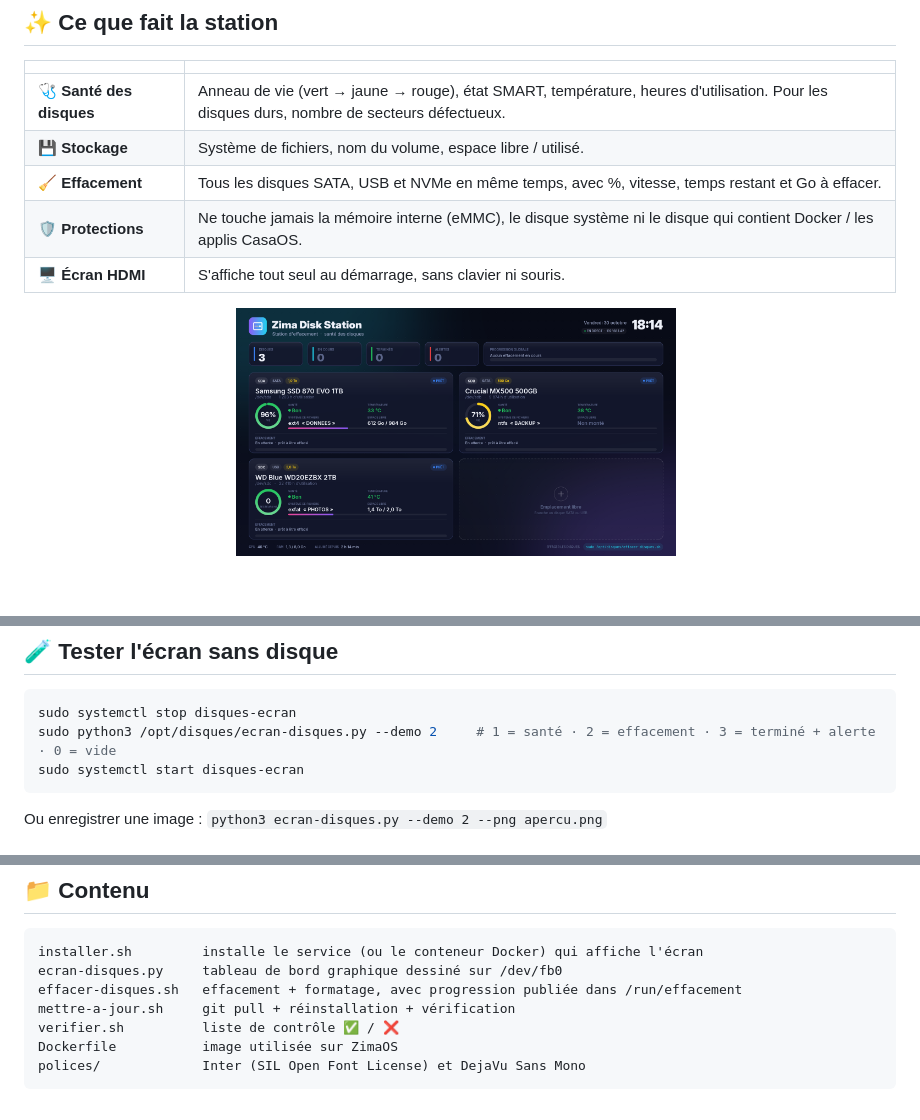
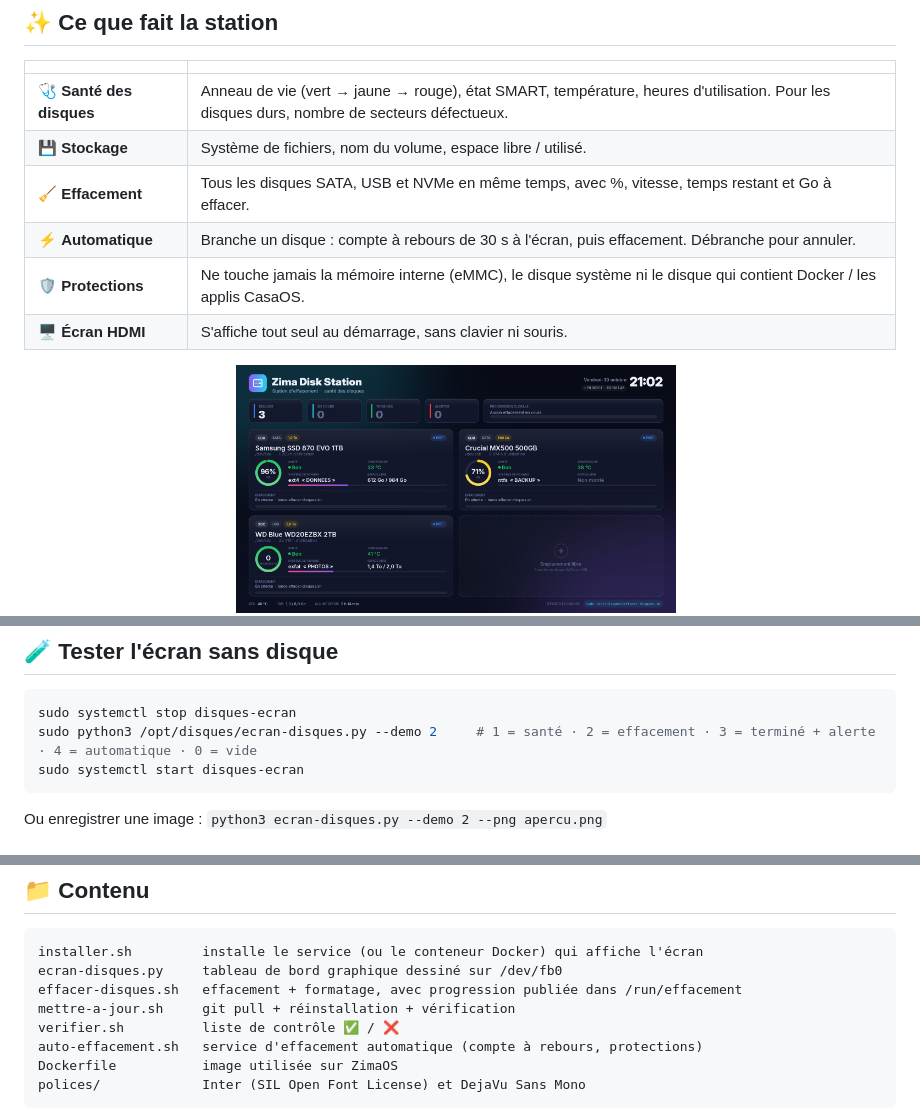
Before and after one commit to gohanian450/zima-disk-station, a Markdown page: README.md, 3 parts joined by grey strips. GitHub-like rendering; pictures changed too: apercus/apercu-1-sante.png, apercus/apercu-3-termine-alerte.png; blank space fills up the shorter version.

````diff
--- a/README.md
+++ b/README.md
@@ -18,6 +18,7 @@
 | 🩺 **Santé des disques** | Anneau de vie (vert → jaune → rouge), état SMART, température, heures d'utilisation. Pour les disques durs, nombre de secteurs défectueux. |
 | 💾 **Stockage** | Système de fichiers, nom du volume, espace libre / utilisé. |
 | 🧹 **Effacement** | Tous les disques SATA, USB et NVMe en même temps, avec %, vitesse, temps restant et Go à effacer. |
+| ⚡ **Automatique** | Branche un disque : compte à rebours de 30 s à l'écran, puis effacement. Débranche pour annuler. |
 | 🛡️ **Protections** | Ne touche jamais la mémoire interne (eMMC), le disque système ni le disque qui contient Docker / les applis CasaOS. |
 | 🖥️ **Écran HDMI** | S'affiche tout seul au démarrage, sans clavier ni souris. |
 
@@ -83,7 +104,7 @@ Le script demande de taper `EFFACER` avant de commencer.
 
 ```bash
 sudo systemctl stop disques-ecran
-sudo python3 /opt/disques/ecran-disques.py --demo 2     # 1 = santé · 2 = effacement · 3 = terminé + alerte · 0 = vide
+sudo python3 /opt/disques/ecran-disques.py --demo 2     # 1 = santé · 2 = effacement · 3 = terminé + alerte · 4 = automatique · 0 = vide
 sudo systemctl start disques-ecran
 ```
 
@@ -105,6 +126,7 @@ ecran-disques.py     tableau de bord graphique dessiné sur /dev/fb0
 effacer-disques.sh   effacement + formatage, avec progression publiée dans /run/effacement
 mettre-a-jour.sh     git pull + réinstallation + vérification
 verifier.sh          liste de contrôle ✅ / ❌
+auto-effacement.sh   service d'effacement automatique (compte à rebours, protections)
 Dockerfile           image utilisée sur ZimaOS
 polices/             Inter (SIL Open Font License) et DejaVu Sans Mono
 ```
````
Also changed, not shown: other parts of README.md (+21 -1 lines), apercus/apercu-2-effacement.png, apercus/apercu-4-automatique.png (added), 5 other files.
